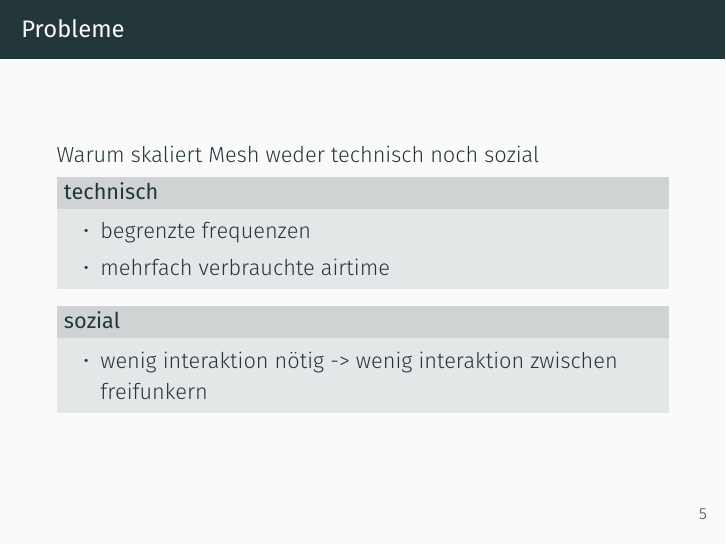
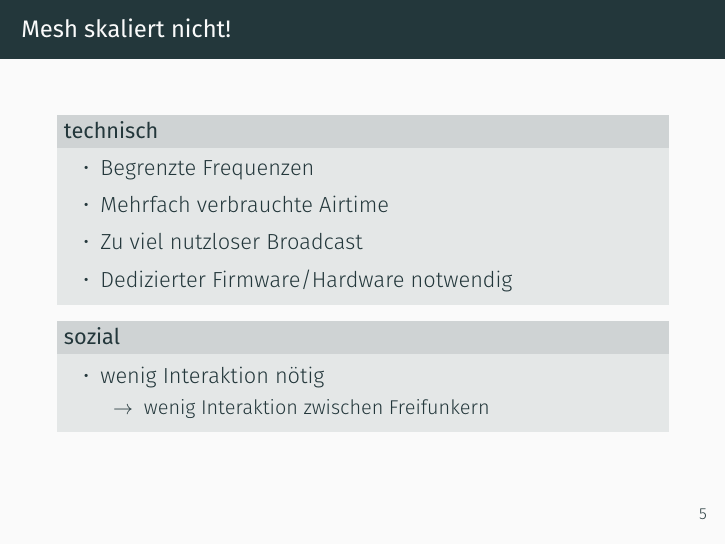
Before and after one commit to fblaese/nuedigital, LaTeX slides (slides.tex): page 8 of 23. Compiled offline with XeLaTeX.

Commit message:
polished Mesh-problems slide

```diff
--- a/slides.tex
+++ b/slides.tex
@@ -67,18 +67,23 @@
 % multicasts werden langsam gesendet
 % jeder sieht jeden
 
-	\begin{frame}{Probleme}
-	Warum skaliert Mesh weder technisch noch sozial
+	\begin{frame}{Mesh skaliert nicht!}
 	\begin{block}{technisch}
 		\begin{itemize}
-			\item begrenzte frequenzen
-			\item mehrfach verbrauchte airtime
+			\item Begrenzte Frequenzen
+			\item Mehrfach verbrauchte Airtime
+			\item Zu viel nutzloser Broadcast
+			\item Dedizierter Firmware/Hardware notwendig
 		\end{itemize}
 
 	\end{block}
 	\begin{block}{sozial}
 		\begin{itemize}
-			\item wenig interaktion nötig -> wenig interaktion zwischen freifunkern
+			\item wenig Interaktion nötig
+			\begin{itemize}
+			 \item[$\rightarrow$] wenig Interaktion zwischen Freifunkern
+			\end{itemize}
+
 		\end{itemize}
 	\end{block}
 	\end{frame}
```
